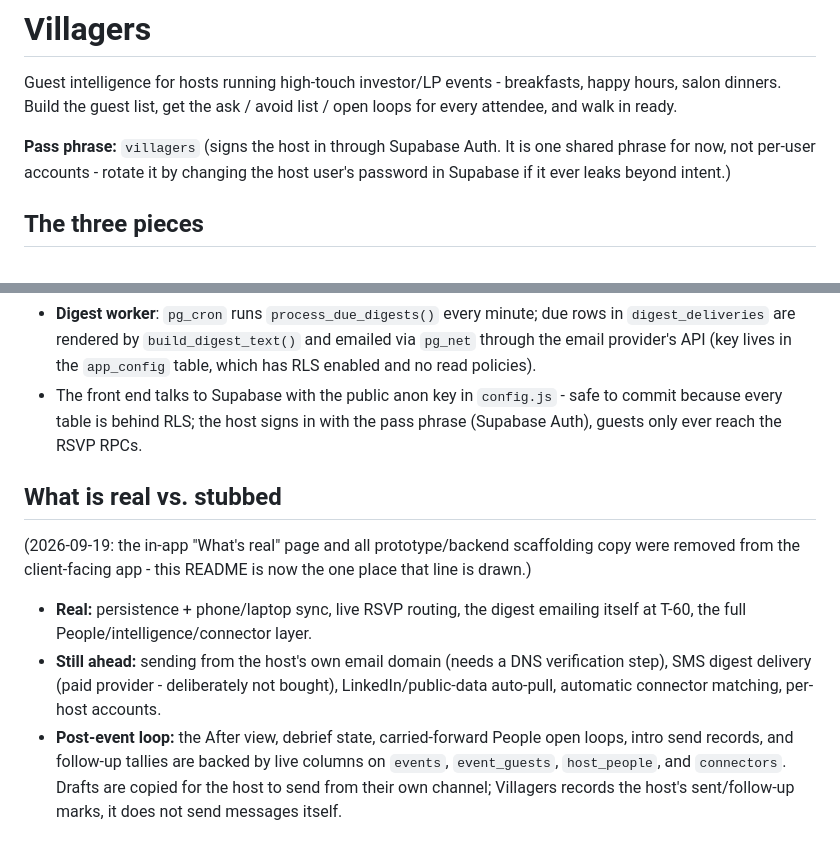
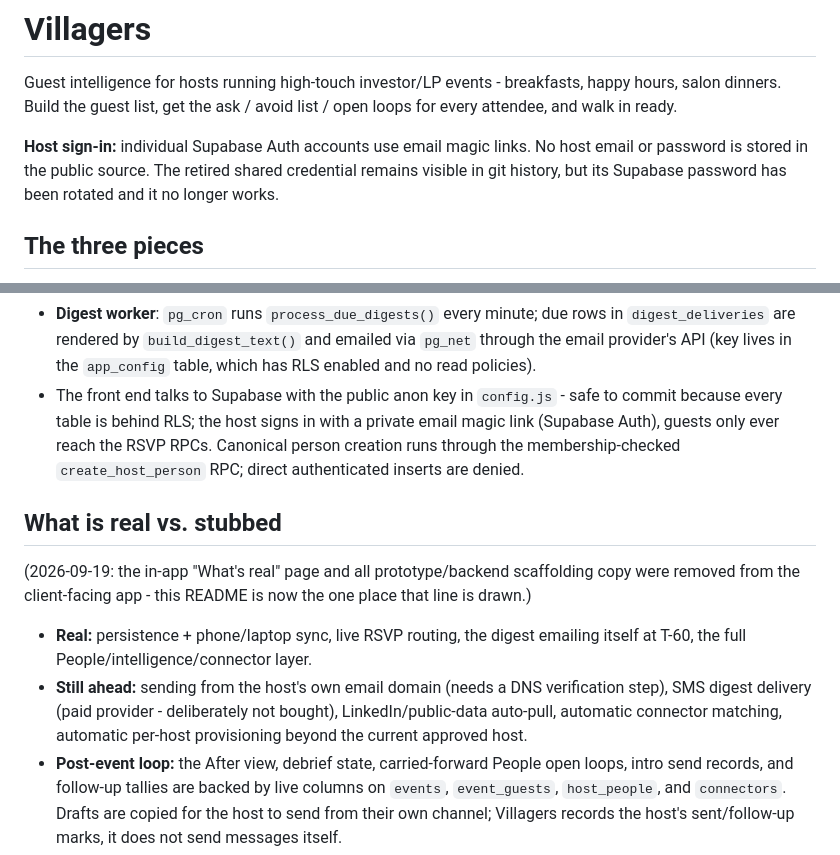
Before and after one commit to aptwarren/pallastaylor, a Markdown page: villagers/README.md, 2 parts joined by grey strips. Rendered like a GitHub page.

Commit message:
Harden Villagers auth: README.md

```diff
--- a/villagers/README.md
+++ b/villagers/README.md
@@ -4,9 +4,10 @@ Guest intelligence for hosts running high-touch investor/LP events - breakfasts,
 happy hours, salon dinners. Build the guest list, get the ask / avoid list / open
 loops for every attendee, and walk in ready.
 
-**Pass phrase:** `villagers` (signs the host in through Supabase Auth. It is one
-shared phrase for now, not per-user accounts - rotate it by changing the host
-user's password in Supabase if it ever leaks beyond intent.)
+**Host sign-in:** individual Supabase Auth accounts use email magic links. No host
+email or password is stored in the public source. The retired shared credential remains
+visible in git history, but its Supabase password has been rotated and it no longer works.
+
 
 ## The three pieces
 
@@ -40,8 +41,9 @@ user's password in Supabase if it ever leaks beyond intent.)
   via `pg_net` through the email provider's API (key lives in the `app_config`
   table, which has RLS enabled and no read policies).
 - The front end talks to Supabase with the public anon key in `config.js` -
-  safe to commit because every table is behind RLS; the host signs in with the
-  pass phrase (Supabase Auth), guests only ever reach the RSVP RPCs.
+  safe to commit because every table is behind RLS; the host signs in with a private email magic link (Supabase Auth), guests only
+  ever reach the RSVP RPCs. Canonical person creation runs through the
+  membership-checked `create_host_person` RPC; direct authenticated inserts are denied.
 
 ## What is real vs. stubbed
 
@@ -54,7 +56,7 @@ that line is drawn.)
 - **Still ahead:** sending from the host's own email domain (needs a DNS
   verification step), SMS digest delivery (paid provider - deliberately not
   bought), LinkedIn/public-data auto-pull, automatic connector matching,
-  per-host accounts.
+  automatic per-host provisioning beyond the current approved host.
 - **Post-event loop:** the After view, debrief state, carried-forward People open loops, intro send records, and follow-up tallies are backed by live columns on `events`, `event_guests`, `host_people`, and `connectors`. Drafts are copied for the host to send from their own channel; Villagers records the host's sent/follow-up marks, it does not send messages itself.
 - **Never commit a real guest list here.** Guest data lives in the database,
   not the repo.
```
